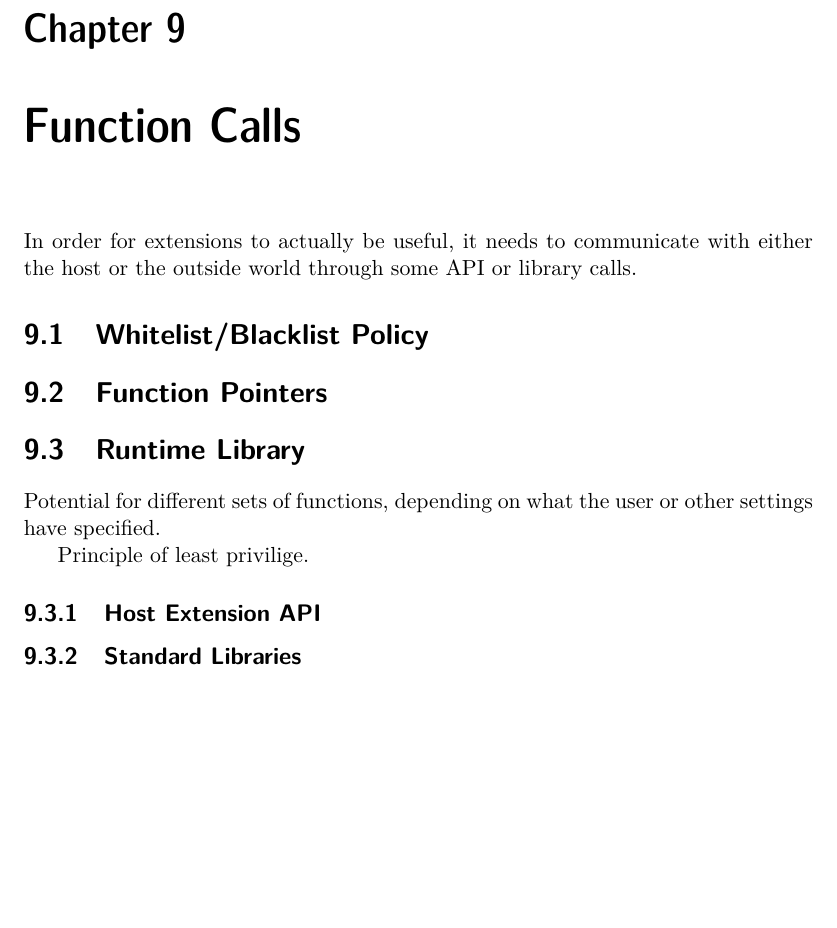
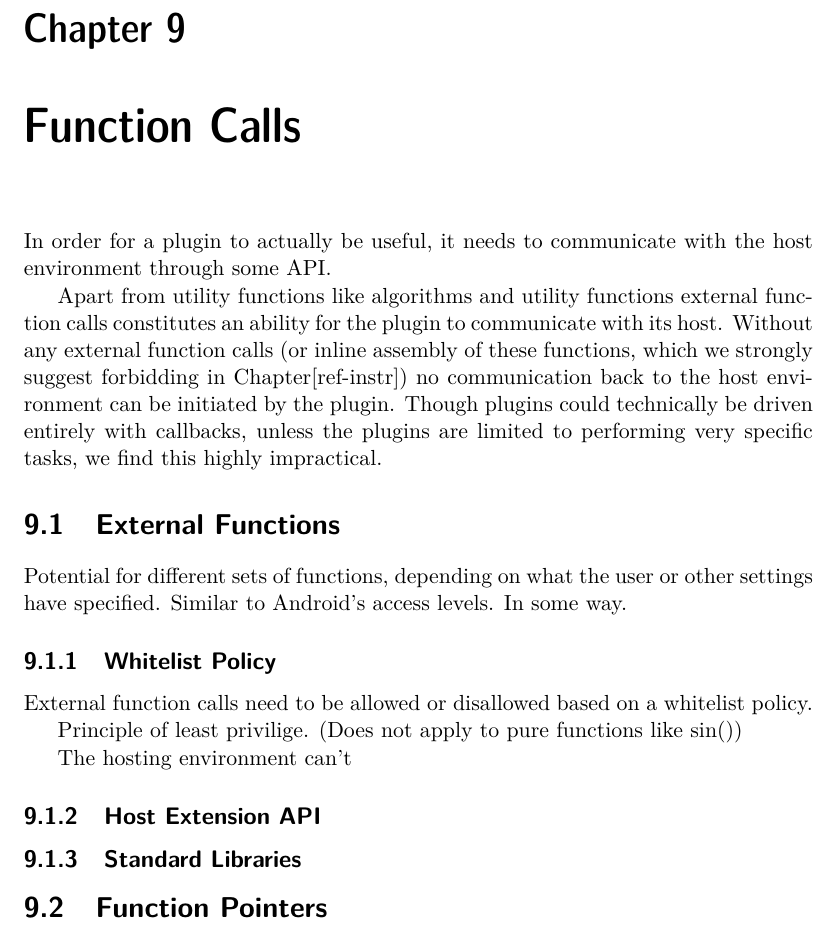
Before and after one commit to opticaller/master-thesis, a LaTeX thesis (thesis.tex, which reads parts/function-calls.tex): part of page 39 of 46, cut so that both start at the same text, the shorter picture padded with empty space. Compiled offline with pdfLaTeX.

Commit message:
Function calls: Some stub text for first part

```diff
--- a/parts/function-calls.tex
+++ b/parts/function-calls.tex
@@ -1,22 +1,35 @@
 \chapter {Function Calls}
 
-In order for extensions to actually be useful, it needs to communicate with
-either the host or the outside world through some API or library calls.
+In order for a plugin to actually be useful, it needs to communicate with
+the host environment through some API.
+
+Apart from utility functions like algorithms and utility functions external
+function calls constitutes an ability for the plugin to communicate with its
+host. Without any external function calls (or inline assembly of these
+functions, which we strongly suggest forbidding in Chapter[ref-instr]) no
+communication back to the host environment can be initiated by the plugin.
+Though plugins could technically be driven entirely with callbacks, unless the
+plugins are limited to performing very specific tasks, we find this highly
+impractical.
 
 
-\section {Whitelist/Blacklist Policy}
-
-
-\section {Function Pointers}
-
-
-\section {Runtime Library}
+\section {External Functions}
 
 Potential for different sets of functions, depending on what the user or other
-settings have specified.
+settings have specified. Similar to Android's access levels. In some way.
 
-Principle of least privilige.
+\subsection {Whitelist Policy}
+
+External function calls need to be allowed or disallowed based on a whitelist
+policy.
+
+Principle of least privilige. (Does not apply to pure functions like sin())
+
+The hosting environment can't
 
 \subsection {Host Extension API}
 
 \subsection {Standard Libraries}
+
+
+\section {Function Pointers}
```
